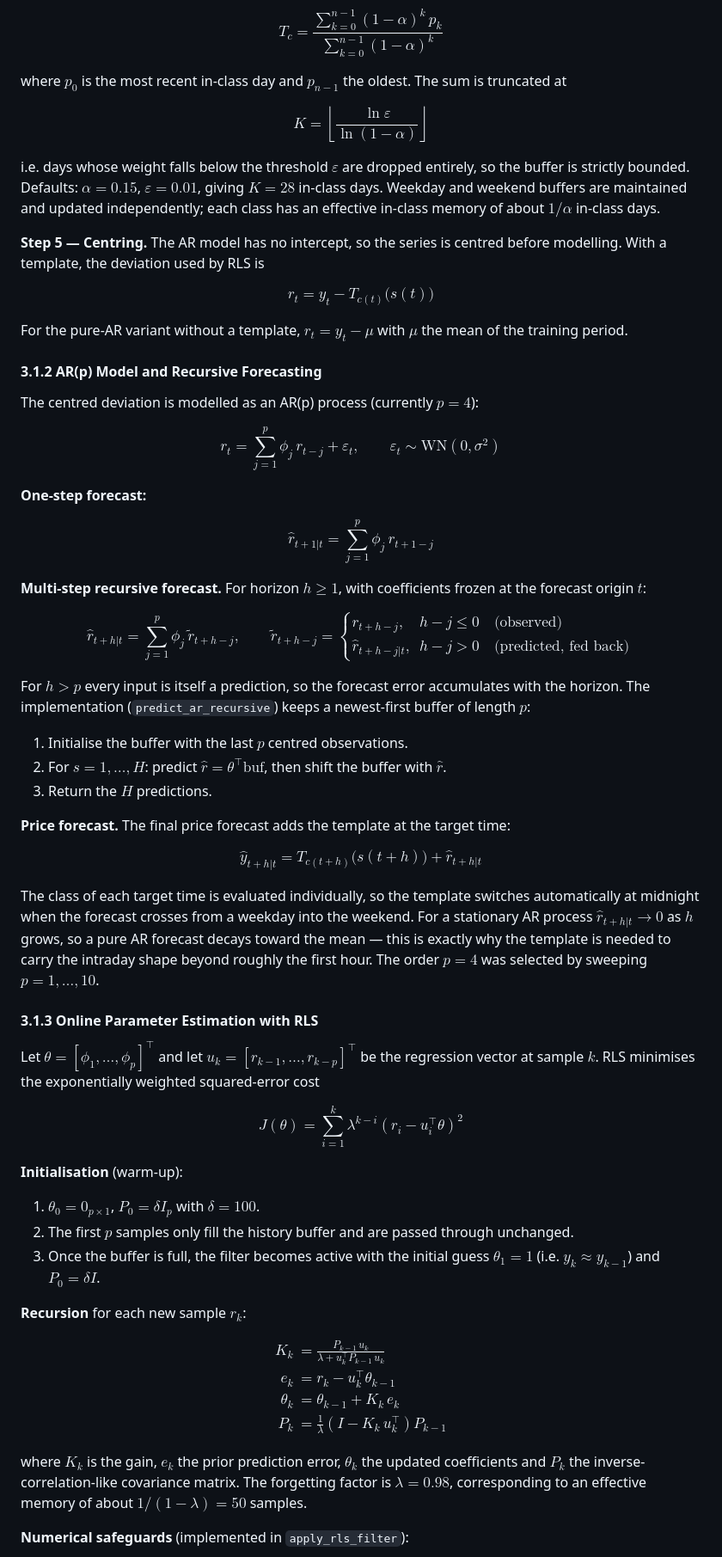
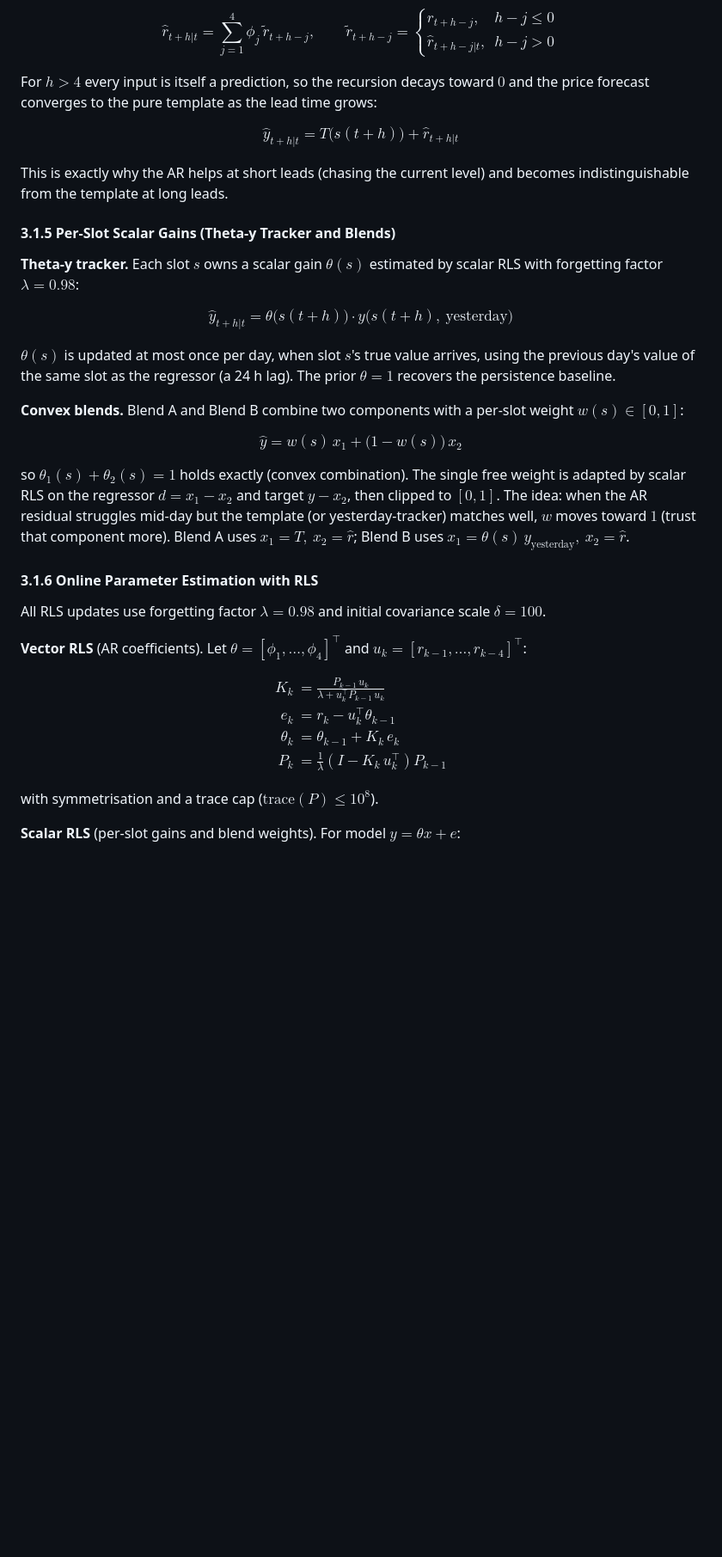
Before and after one commit to AshTrailer/EMPC_Water_Electricity_Forecast, a Markdown page: README.md, the part around one of its changes. Shown at 86% size. Drawn GitHub-style; blank space fills up the shorter version.

```diff
--- a/README.md
+++ b/README.md
@@ -126,89 +133,58 @@ where $\mathcal{I}_{c,s}$ is the set of samples of class $c$ at slot $s$ inside
 
 $$
-T_c=\frac{\sum_{k=0}^{n-1}(1-\alpha)^k\,p_k}{\sum_{k=0}^{n-1}(1-\alpha)^k}
-$$
-
-where $p_0$ is the most recent in-class day and $p_{n-1}$ the oldest. The sum is truncated at
-
-$$
-K=\left\lfloor\frac{\ln\varepsilon}{\ln(1-\alpha)}\right\rfloor
-$$
-
-i.e. days whose weight falls below the threshold $\varepsilon$ are dropped entirely, so the buffer is strictly bounded. Defaults: $\alpha=0.15$, $\varepsilon=0.01$, giving $K=28$ in-class days. Weekday and weekend buffers are maintained and updated independently; each class has an effective in-class memory of about $1/\alpha$ in-class days.
-
-**Step 5 — Centring.** The AR model has no intercept, so the series is centred before modelling. With a template, the deviation used by RLS is
-
-$$
-r_t=y_t-T_{c(t)}\bigl(s(t)\bigr)
-$$
-
-For the pure-AR variant without a template, $r_t=y_t-\mu$ with $\mu$ the mean of the training period.
-
-#### 3.1.2 AR(p) Model and Recursive Forecasting
-
-The centred deviation is modelled as an AR(p) process (currently $p=4$):
-
-$$
-r_t=\sum_{j=1}^{p}\phi_j\,r_{t-j}+\varepsilon_t,\qquad \varepsilon_t\sim\mathrm{WN}(0,\sigma^2)
-$$
-
-**One-step forecast:**
-
-$$
-\hat{r}_{t+1|t}=\sum_{j=1}^{p}\phi_j\,r_{t+1-j}
-$$
-
-**Multi-step recursive forecast.** For horizon $h\ge 1$, with coefficients frozen at the forecast origin $t$:
-
-$$
-\hat{r}_{t+h|t}=\sum_{j=1}^{p}\phi_j\,\tilde{r}_{t+h-j},\qquad
-\tilde{r}_{t+h-j}=
+\hat r_{t+h|t}=\sum_{j=1}^{4}\phi_j\,\tilde r_{t+h-j},\qquad
+\tilde r_{t+h-j}=
 \begin{cases}
-r_{t+h-j}, & h-j\le 0 \quad \text{(observed)}\\[2pt]
-\hat{r}_{t+h-j|t}, & h-j>0 \quad \text{(predicted, fed back)}
+r_{t+h-j}, & h-j\le 0 \\
+\hat r_{t+h-j|t}, & h-j>0
 \end{cases}
 $$
 
-For $h>p$ every input is itself a prediction, so the forecast error accumulates with the horizon. The implementation (`predict_ar_recursive`) keeps a newest-first buffer of length $p$:
-
-1. Initialise the buffer with the last $p$ centred observations.
-2. For $s=1,\dots,H$: predict $\hat r=\theta^{\top}\mathrm{buf}$, then shift the buffer with $\hat r$.
-3. Return the $H$ predictions.
-
-**Price forecast.** The final price forecast adds the template at the target time:
+For $h>4$ every input is itself a prediction, so the recursion decays toward $0$ and the price forecast converges to the pure template as the lead time grows:
 
 $$
-\hat{y}_{t+h|t}=T_{c(t+h)}\bigl(s(t+h)\bigr)+\hat{r}_{t+h|t}
+\hat y_{t+h|t}=T\bigl(s(t+h)\bigr)+\hat r_{t+h|t}
 $$
 
-The class of each target time is evaluated individually, so the template switches automatically at midnight when the forecast crosses from a weekday into the weekend. For a stationary AR process $\hat{r}_{t+h|t}\to 0$ as $h$ grows, so a pure AR forecast decays toward the mean — this is exactly why the template is needed to carry the intraday shape beyond roughly the first hour. The order $p=4$ was selected by sweeping $p=1,\dots,10$.
+This is exactly why the AR helps at short leads (chasing the current level) and becomes indistinguishable from the template at long leads.
 
-#### 3.1.3 Online Parameter Estimation with RLS
+#### 3.1.5 Per-Slot Scalar Gains (Theta-y Tracker and Blends)
 
-Let $\theta=[\phi_1,\dots,\phi_p]^{\top}$ and let $u_k=[r_{k-1},\dots,r_{k-p}]^{\top}$ be the regression vector at sample $k$. RLS minimises the exponentially weighted squared-error cost
+**Theta-y tracker.** Each slot $s$ owns a scalar gain $\theta(s)$ estimated by scalar RLS with forgetting factor $\lambda=0.98$:
 
 $$
-J(\theta)=\sum_{i=1}^{k}\lambda^{k-i}\left(r_i-u_i^{\top}\theta\right)^2
+\hat y_{t+h|t}=\theta\bigl(s(t+h)\bigr)\cdot y\bigl(s(t+h),\ \text{yesterday}\bigr)
 $$
 
-**Initialisation** (warm-up):
+$\theta(s)$ is updated at most once per day, when slot $s$'s true value arrives, using the previous day's value of the same slot as the regressor (a 24 h lag). The prior $\theta=1$ recovers the persistence baseline.
 
-1. $\theta_0=0_{p\times 1}$, $P_0=\delta I_p$ with $\delta=100$.
-2. The first $p$ samples only fill the history buffer and are passed through unchanged.
-3. Once the buffer is full, the filter becomes active with the initial guess $\theta_1=1$ (i.e. $y_k\approx y_{k-1}$) and $P_0=\delta I$.
+**Convex blends.** Blend A and Blend B combine two components with a per-slot weight
+$w(s)\in[0,1]$:
 
-**Recursion** for each new sample $r_k$:
+$$
+\hat y = w(s)\,x_1 + \bigl(1-w(s)\bigr)\,x_2
+$$
+
+so $\theta_1(s)+\theta_2(s)=1$ holds exactly (convex combination). The single free weight is adapted by scalar RLS on the regressor $d=x_1-x_2$ and target $y-x_2$, then clipped to $[0,1]$.
+The idea: when the AR residual struggles mid-day but the template (or yesterday-tracker) matches well, $w$ moves toward $1$ (trust that component more). Blend A uses $x_1=T,\ x_2=\hat r$; Blend B uses $x_1=\theta(s)\,y_{\text{yesterday}},\ x_2=\hat r$.
+
+#### 3.1.6 Online Parameter Estimation with RLS
+
+All RLS updates use forgetting factor $\lambda=0.98$ and initial covariance scale $\delta=100$.
+
+**Vector RLS** (AR coefficients). Let $\theta=[\phi_1,\dots,\phi_4]^{\top}$ and
+$u_k=[r_{k-1},\dots,r_{k-4}]^{\top}$:
 
 $$
 \begin{aligned}
-K_k &= \frac{P_{k-1}\,u_k}{\lambda+u_k^{\top}P_{k-1}\,u_k}\\[4pt]
-e_k &= r_k-u_k^{\top}\theta_{k-1}\\[4pt]
-\theta_k &= \theta_{k-1}+K_k\,e_k\\[4pt]
+K_k &= \frac{P_{k-1}\,u_k}{\lambda+u_k^{\top}P_{k-1}\,u_k}\\
+e_k &= r_k-u_k^{\top}\theta_{k-1}\\
+\theta_k &= \theta_{k-1}+K_k\,e_k\\
 P_k &= \frac{1}{\lambda}\left(I-K_k\,u_k^{\top}\right)P_{k-1}
 \end{aligned}
 $$
 
-where $K_k$ is the gain, $e_k$ the prior prediction error, $\theta_k$ the updated coefficients and $P_k$ the inverse-correlation-like covariance matrix. The forgetting factor is $\lambda=0.98$, corresponding to an effective memory of about $1/(1-\lambda)=50$ samples.
+with symmetrisation and a trace cap ($\mathrm{trace}(P)\le 10^{8}$).
 
-**Numerical safeguards** (implemented in `apply_rls_filter`):
+**Scalar RLS** (per-slot gains and blend weights). For model $y=\theta x+e$:
 
```
Also changed, not shown: other parts of README.md (+88 -62 lines).
